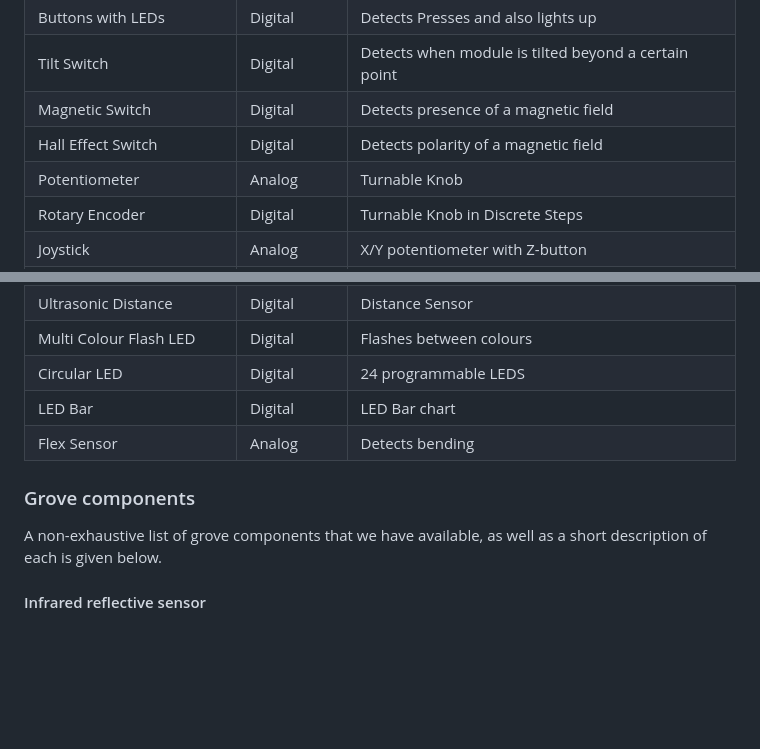
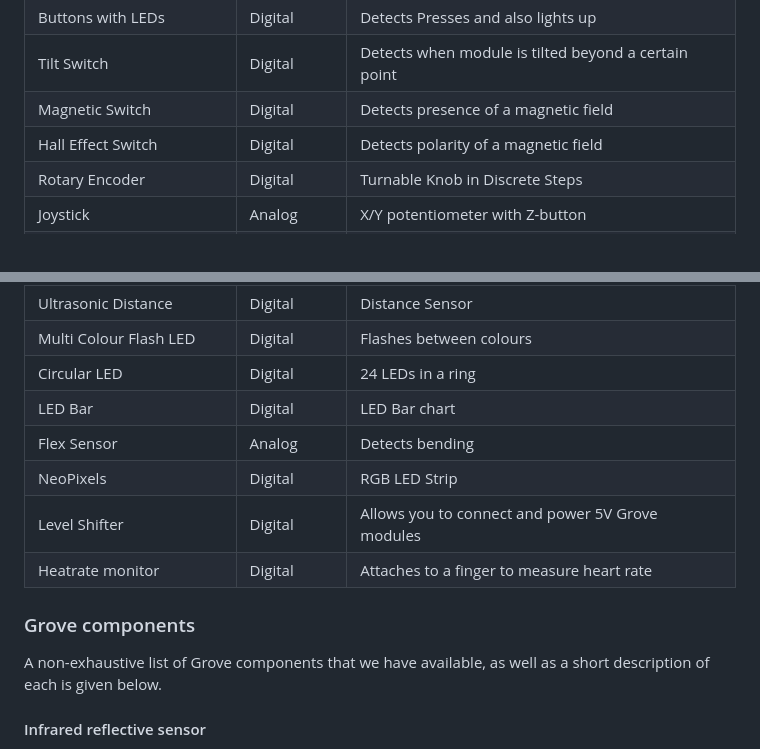
Before and after one commit to jimmo/ncss-embedded, a Markdown page: chapters/5-grove-pwm-servos.md, 2 parts joined by grey strips. Drawn GitHub-style; blank space fills up the shorter version.

```diff
--- a/chapters/5-grove-pwm-servos.md
+++ b/chapters/5-grove-pwm-servos.md
@@ -35,7 +35,6 @@ The pin connections on each connector, from right to left, are:
 | Tilt Switch | Digital | Detects when module is tilted beyond a certain point |
 | Magnetic Switch | Digital | Detects presence of a magnetic field |
 | Hall Effect Switch | Digital | Detects polarity of a magnetic field |
-| Potentiometer | Analog | Turnable Knob |
 | Rotary Encoder | Digital | Turnable Knob in Discrete Steps |
 | Joystick | Analog | X/Y potentiometer with Z-button |
 | Continuous Rotation Servo | Digital PWM | Continuouly rotates at a given speed |
@@ -47,13 +46,16 @@ The pin connections on each connector, from right to left, are:
 | Loudness Sensor | Analog | Detects loudness with adjustable gain |
 | Ultrasonic Distance | Digital | Distance Sensor |
 | Multi Colour Flash LED | Digital | Flashes between colours |
-| Circular LED | Digital | 24 programmable LEDS |
+| Circular LED | Digital | 24 LEDs in a ring |
 | LED Bar | Digital | LED Bar chart |
 | Flex Sensor | Analog | Detects bending |
+| NeoPixels | Digital | RGB LED Strip |
+| Level Shifter | Digital | Allows you to connect and power 5V Grove modules |
+| Heatrate monitor | Digital | Attaches to a finger to measure heart rate |
 
 ### Grove components
 
-A non-exhaustive list of grove components that we have available, as well as a short description of each is given below.
+A non-exhaustive list of Grove components that we have available, as well as a short description of each is given below.
 
 #### Infrared reflective sensor
 This is a proximity and colour sensor. In other words, it can detect the presence of close by objects and distinguish the difference between light and dark colored objects. Meaning you could get the robot to avoid crashes by detecting the walls first!
```
Also changed, not shown: other parts of chapters/5-grove-pwm-servos.md (+38 -0 lines), chapters/images/grove-heart-rate.jpg (added), chapters/images/micropixel-edge.jpg (added), chapters/images/micropixel.jpg (added), chapters/images/neopixels.jpg (added), chapters/images/rgb-led.jpg (added).
